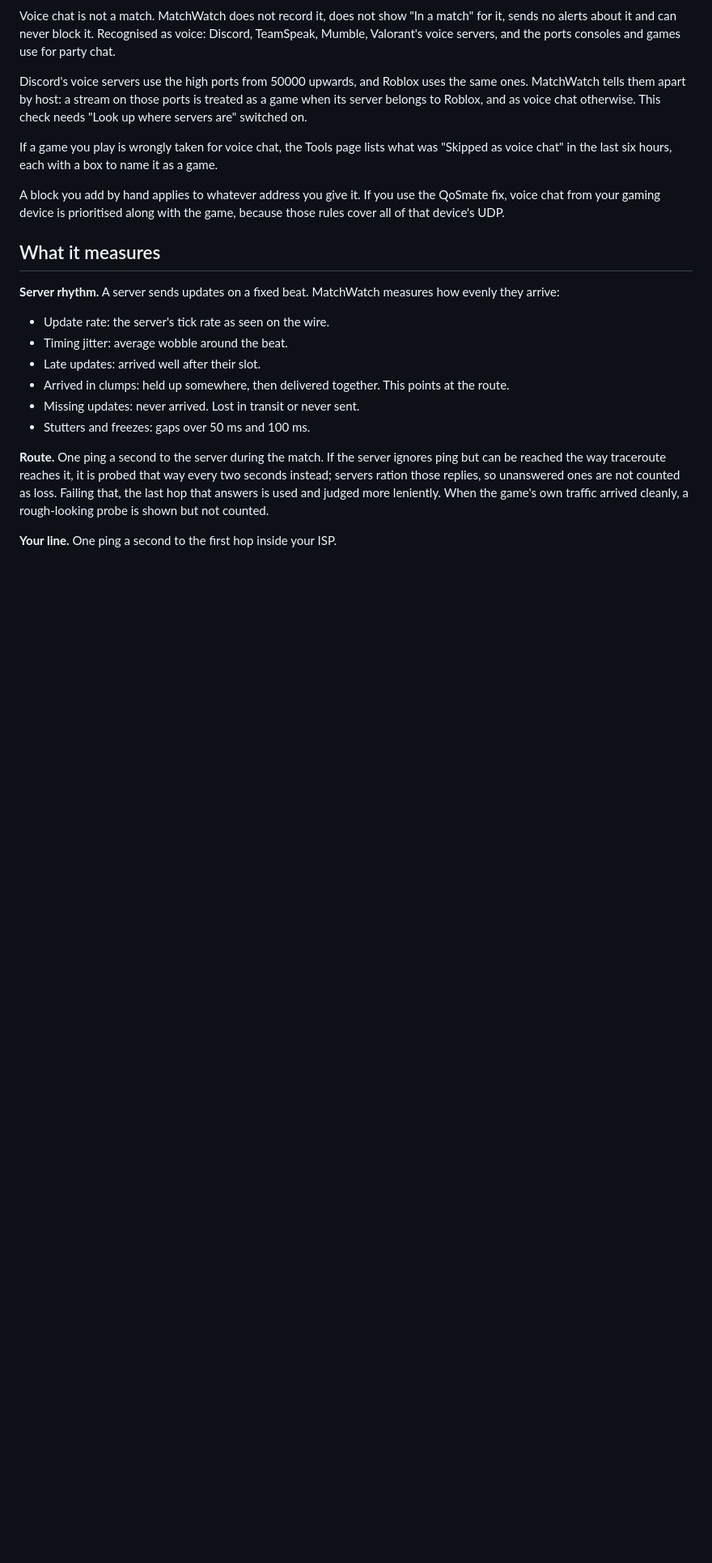
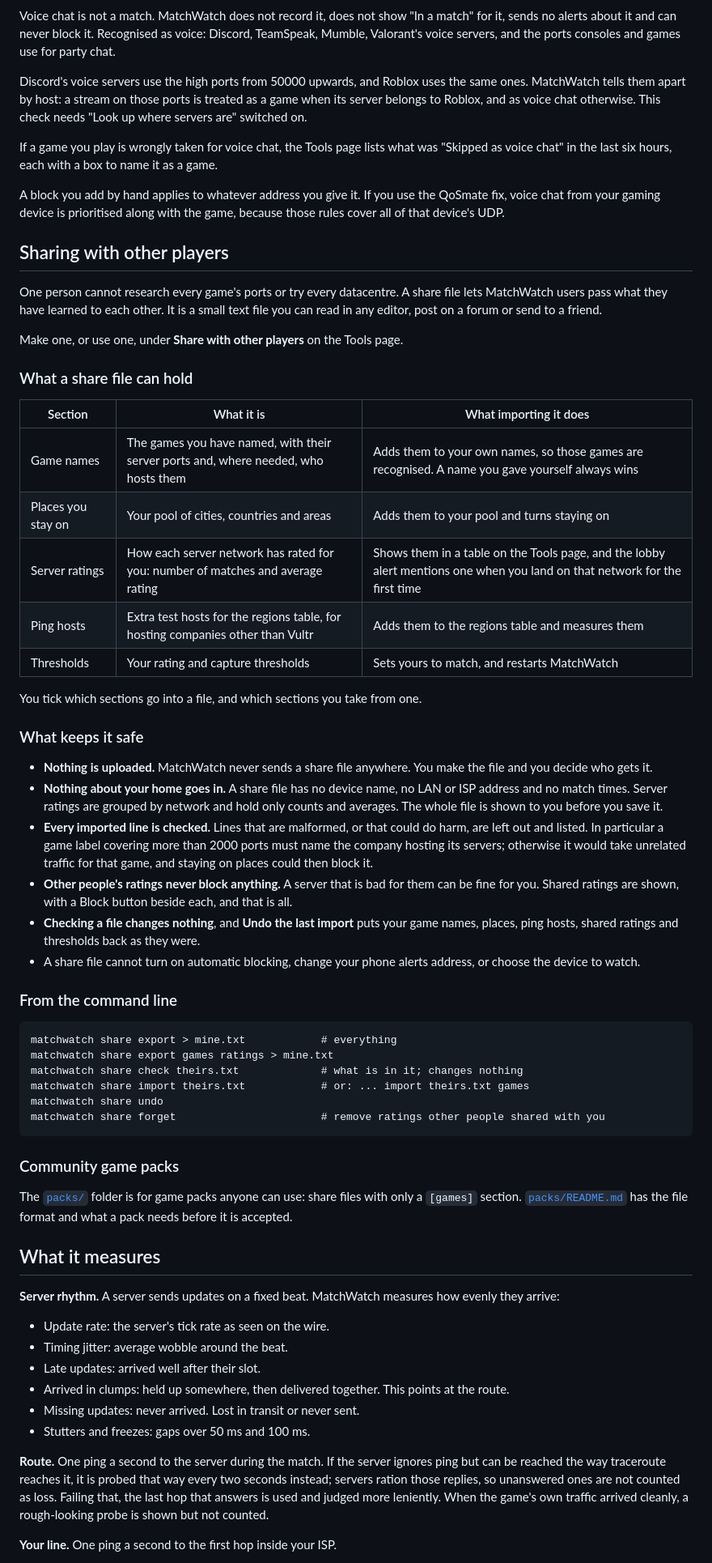
Before and after one commit to ItsGix/matchwatch, a Markdown page: README.md, the part around one of its changes. Shown at 81% size. Rendered like a GitHub page; blank space fills up the shorter version.

````diff
--- a/README.md
+++ b/README.md
@@ -191,6 +193,48 @@ Discord's voice servers use the high ports from 50000 upwards, and Roblox uses t
 If a game you play is wrongly taken for voice chat, the Tools page lists what was "Skipped as voice chat" in the last six hours, each with a box to name it as a game.
 
 A block you add by hand applies to whatever address you give it. If you use the QoSmate fix, voice chat from your gaming device is prioritised along with the game, because those rules cover all of that device's UDP.
+
+## Sharing with other players
+
+One person cannot research every game's ports or try every datacentre. A share file lets MatchWatch users pass what they have learned to each other. It is a small text file you can read in any editor, post on a forum or send to a friend.
+
+Make one, or use one, under **Share with other players** on the Tools page.
+
+### What a share file can hold
+
+| Section | What it is | What importing it does |
+|---|---|---|
+| Game names | The games you have named, with their server ports and, where needed, who hosts them | Adds them to your own names, so those games are recognised. A name you gave yourself always wins |
+| Places you stay on | Your pool of cities, countries and areas | Adds them to your pool and turns staying on |
+| Server ratings | How each server network has rated for you: number of matches and average rating | Shows them in a table on the Tools page, and the lobby alert mentions one when you land on that network for the first time |
+| Ping hosts | Extra test hosts for the regions table, for hosting companies other than Vultr | Adds them to the regions table and measures them |
+| Thresholds | Your rating and capture thresholds | Sets yours to match, and restarts MatchWatch |
+
+You tick which sections go into a file, and which sections you take from one.
+
+### What keeps it safe
+
+- **Nothing is uploaded.** MatchWatch never sends a share file anywhere. You make the file and you decide who gets it.
+- **Nothing about your home goes in.** A share file has no device name, no LAN or ISP address and no match times. Server ratings are grouped by network and hold only counts and averages. The whole file is shown to you before you save it.
+- **Every imported line is checked.** Lines that are malformed, or that could do harm, are left out and listed. In particular a game label covering more than 2000 ports must name the company hosting its servers; otherwise it would take unrelated traffic for that game, and staying on places could then block it.
+- **Other people's ratings never block anything.** A server that is bad for them can be fine for you. Shared ratings are shown, with a Block button beside each, and that is all.
+- **Checking a file changes nothing**, and **Undo the last import** puts your game names, places, ping hosts, shared ratings and thresholds back as they were.
+- A share file cannot turn on automatic blocking, change your phone alerts address, or choose the device to watch.
+
+### From the command line
+
+```
+matchwatch share export > mine.txt            # everything
+matchwatch share export games ratings > mine.txt
+matchwatch share check theirs.txt             # what is in it; changes nothing
+matchwatch share import theirs.txt            # or: ... import theirs.txt games
+matchwatch share undo
+matchwatch share forget                       # remove ratings other people shared with you
+```
+
+### Community game packs
+
+The [`packs/`](packs/) folder is for game packs anyone can use: share files with only a `[games]` section. [`packs/README.md`](packs/README.md) has the file format and what a pack needs before it is accepted.
 
 ## What it measures
 
````
Also changed, not shown: other parts of README.md (+4 -1 lines), CLAUDE.md (+10 -4 lines), packs/README.md (added, +39 -0 lines), docs/live.png, docs/match-report.png, docs/matches.png, docs/servers-pool.png, docs/tools.png, 8 other files.
